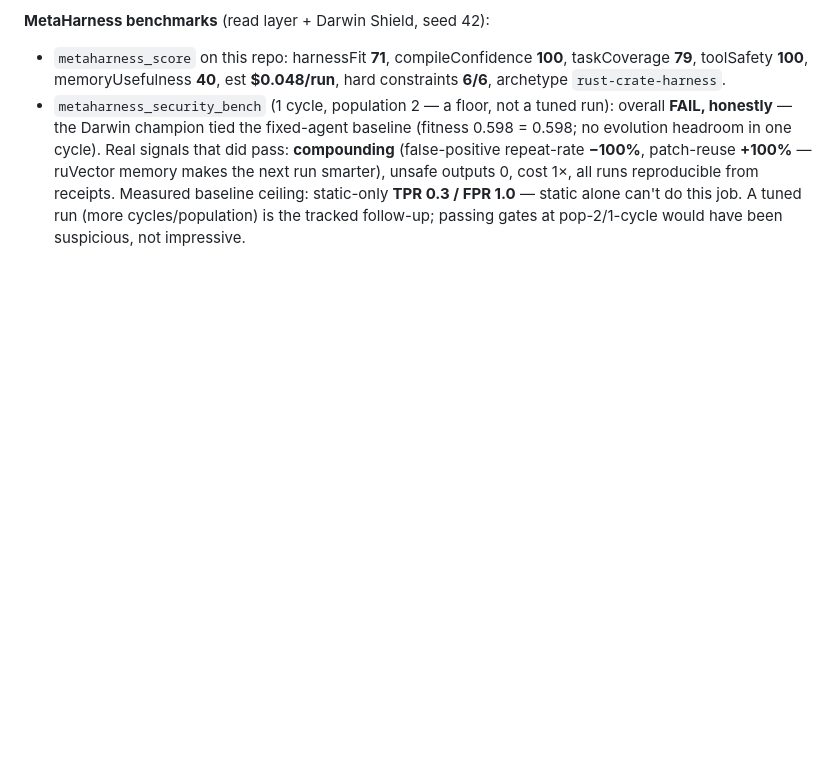
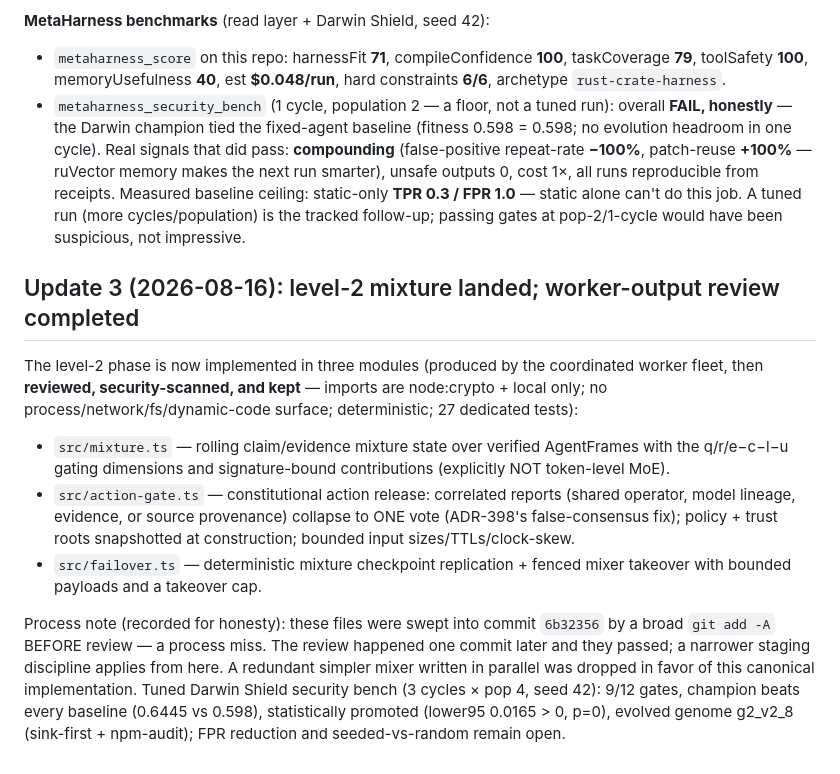
Before and after one commit to ruvnet/autogenous, a Markdown page: docs/adr/ADR-399-provider-backed-mesh-run-rvm-rvf.md, the part around the change. GitHub-like rendering; blank space fills up the shorter version.

Commit message:
feat(radio-moe): level-2 mixture canonicalized — review + reconcile
Completes the level-2 phase (ADR-397) and closes a process gap honestly:

- src/mixture.ts, src/action-gate.ts, src/failover.ts (+ 3 test files, 27
  tests) — produced by the coordinated worker fleet — are now REVIEWED,
  security-scanned (node:crypto + local imports only; no process/network/fs/
  dynamic-code surface), and kept as the canonical level-2 implementation:
  signature-bound claim mixture (q/r/e−c−l−u), constitutional action release
  with correlated-vote collapse (shared operator/model/evidence/source = ONE
  vote), fenced mixer takeover with bounded checkpoints.
- Process note: these were swept into 6b32356 by a broad `git add -A` before
  review — recorded in ADR-399 Update 3; narrower staging from here.
- Dropped my redundant parallel mixer.ts/mixer.test.ts (one canonical
  implementation, not two); removed the duplicate MixtureState export.
- Tuned Darwin Shield bench recorded: 9/12 gates, champion beats every
  baseline (0.6445 vs 0.598), statistically promoted (p=0), genome g2_v2_8.

radio-moe: tsc clean, 57 tests. Rust workspace: fmt/clippy clean, 71 tests.

Co-Authored-By: RuFlo <ruv@ruv.net>
Claude-Session: https://claude.ai/code/session_01VYDa3Hah5VJLS2ceEuTLKz

```diff
--- a/docs/adr/ADR-399-provider-backed-mesh-run-rvm-rvf.md
+++ b/docs/adr/ADR-399-provider-backed-mesh-run-rvm-rvf.md
@@ -144,3 +144,30 @@ that still needs evidence-independence weighting before it counts as quorum).
   ceiling: static-only **TPR 0.3 / FPR 1.0** — static alone can't do this job.
   A tuned run (more cycles/population) is the tracked follow-up; passing gates
   at pop-2/1-cycle would have been suspicious, not impressive.
+
+## Update 3 (2026-08-16): level-2 mixture landed; worker-output review completed
+
+The level-2 phase is now implemented in three modules (produced by the
+coordinated worker fleet, then **reviewed, security-scanned, and kept** —
+imports are node:crypto + local only; no process/network/fs/dynamic-code
+surface; deterministic; 27 dedicated tests):
+
+- `src/mixture.ts` — rolling claim/evidence mixture state over verified
+  AgentFrames with the q/r/e−c−l−u gating dimensions and signature-bound
+  contributions (explicitly NOT token-level MoE).
+- `src/action-gate.ts` — constitutional action release: correlated reports
+  (shared operator, model lineage, evidence, or source provenance) collapse to
+  ONE vote (ADR-398's false-consensus fix); policy + trust roots snapshotted at
+  construction; bounded input sizes/TTLs/clock-skew.
+- `src/failover.ts` — deterministic mixture checkpoint replication + fenced
+  mixer takeover with bounded payloads and a takeover cap.
+
+Process note (recorded for honesty): these files were swept into commit
+`6b32356` by a broad `git add -A` BEFORE review — a process miss. The review
+happened one commit later and they passed; a narrower staging discipline
+applies from here. A redundant simpler mixer written in parallel was dropped in
+favor of this canonical implementation. Tuned Darwin Shield security bench
+(3 cycles × pop 4, seed 42): 9/12 gates, champion beats every baseline
+(0.6445 vs 0.598), statistically promoted (lower95 0.0165 > 0, p=0), evolved
+genome g2_v2_8 (sink-first + npm-audit); FPR reduction and seeded-vs-random
+remain open.
```
